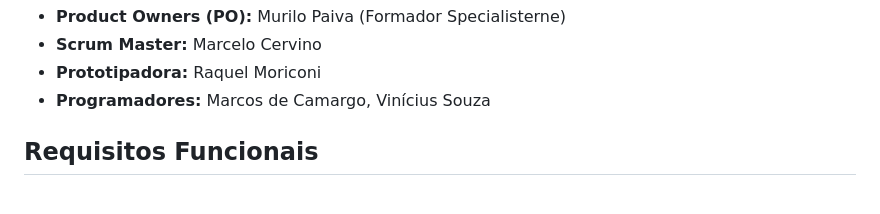
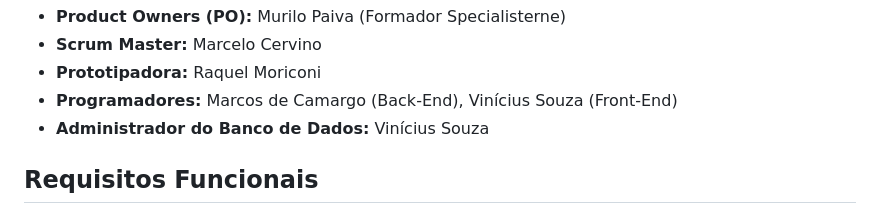
Before and after one commit to vinicius-vses/helpsystem, a Markdown page: README.md, the part around the change. GitHub-like rendering.

Commit message:
Update README.md, cargos dos integrantes modificado

```diff
--- a/README.md
+++ b/README.md
@@ -6,7 +6,8 @@
   <li><strong>Product Owners (PO):</strong> Murilo Paiva (Formador Specialisterne)</li>
   <li><strong>Scrum Master:</strong> Marcelo Cervino</li>
   <li><strong>Prototipadora:</strong> Raquel Moriconi</li>
-  <li><strong>Programadores:</strong> Marcos de Camargo, Vinícius Souza</li>
+  <li><strong>Programadores:</strong> Marcos de Camargo (Back-End), Vinícius Souza (Front-End)</li>
+  <li><strong>Administrador do Banco de Dados:</strong> Vinícius Souza</li>
 </ul>
 
 <h2>Requisitos Funcionais</h2>
```
